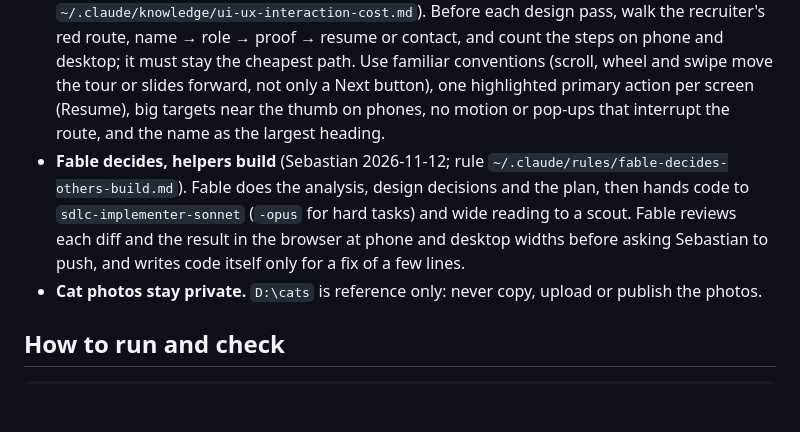
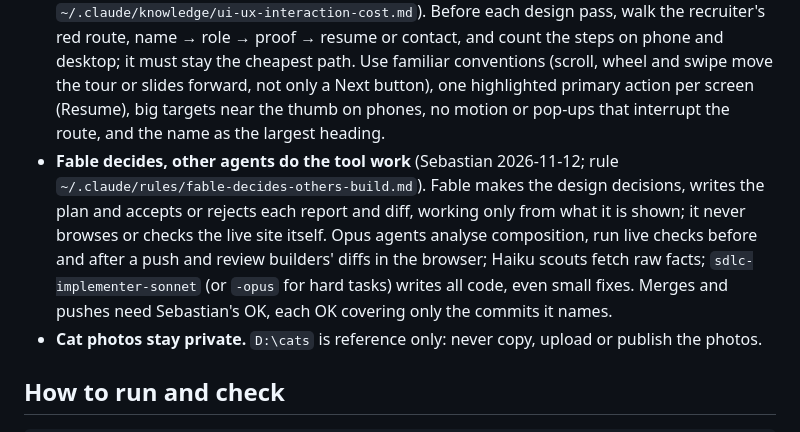
Before and after one commit to soushiki/portfolio-3d, a Markdown page: docs/fable/PLAN.md, the part around the change. Drawn GitHub-style; blank space fills up the shorter version.

Commit message:
PLAN: Fable decides, other agents do the tool work
Co-Authored-By: Claude Opus 5.5 <noreply@anthropic.com>

```diff
--- a/docs/fable/PLAN.md
+++ b/docs/fable/PLAN.md
@@ -18,7 +18,7 @@ Owner: Fable 5.2. Branch: `fable-redesign`. Design: [ART-BIBLE.md](ART-BIBLE.md)
 - **Keep the 3D tour in sync with the 2D site** (sebherr.netlify.app, Sebastian 2026-11-11). Whenever the 2D site's priorities or structure change, update the tour to match: the framing (now recruiter-first: junior QA, data and developer roles), the featured set and order (now Minoscreto, Ingresos App, Formato Médico, Data science), "Earlier builds" for the smaller projects (Whisker Gacha is an earlier build there; here it stays a bonus planet before Contact because it holds two secret cats), the same proof facts (160 automated tests in Minoscreto, 3 data science projects, a web + Android app), the resume PDF and LinkedIn within one click, and a link to the services page for clients. Check the live 2D page before each pass.
 - **Model check before every commit that touches models:** `npm run check:models` fails when a landmark, the hero or a cat has duplicate meshes (same geometry at the same transform) or a part with more than one outline hull. Landmarks are outlined with `LANDMARK_OUTLINE` (silhouette only: hulls pushed back, none on parts smaller than 0.22 units); look at changes on `?lineup=landmarks` (`&only=`, `&zoom=`, `&old=1` for the previous style).
 - **Interaction cost check** (both portfolios, Sebastian 2026-11-11; checklist in `~/.claude/knowledge/ui-ux-interaction-cost.md`). Before each design pass, walk the recruiter's red route, name → role → proof → resume or contact, and count the steps on phone and desktop; it must stay the cheapest path. Use familiar conventions (scroll, wheel and swipe move the tour or slides forward, not only a Next button), one highlighted primary action per screen (Resume), big targets near the thumb on phones, no motion or pop-ups that interrupt the route, and the name as the largest heading.
-- **Fable decides, helpers build** (Sebastian 2026-11-12; rule `~/.claude/rules/fable-decides-others-build.md`). Fable does the analysis, design decisions and the plan, then hands code to `sdlc-implementer-sonnet` (`-opus` for hard tasks) and wide reading to a scout. Fable reviews each diff and the result in the browser at phone and desktop widths before asking Sebastian to push, and writes code itself only for a fix of a few lines.
+- **Fable decides, other agents do the tool work** (Sebastian 2026-11-12; rule `~/.claude/rules/fable-decides-others-build.md`). Fable makes the design decisions, writes the plan and accepts or rejects each report and diff, working only from what it is shown; it never browses or checks the live site itself. Opus agents analyse composition, run live checks before and after a push and review builders' diffs in the browser; Haiku scouts fetch raw facts; `sdlc-implementer-sonnet` (or `-opus` for hard tasks) writes all code, even small fixes. Merges and pushes need Sebastian's OK, each OK covering only the commits it names.
 - **Cat photos stay private.** `D:\cats` is reference only: never copy, upload or publish the photos.
 
 ## How to run and check
```
